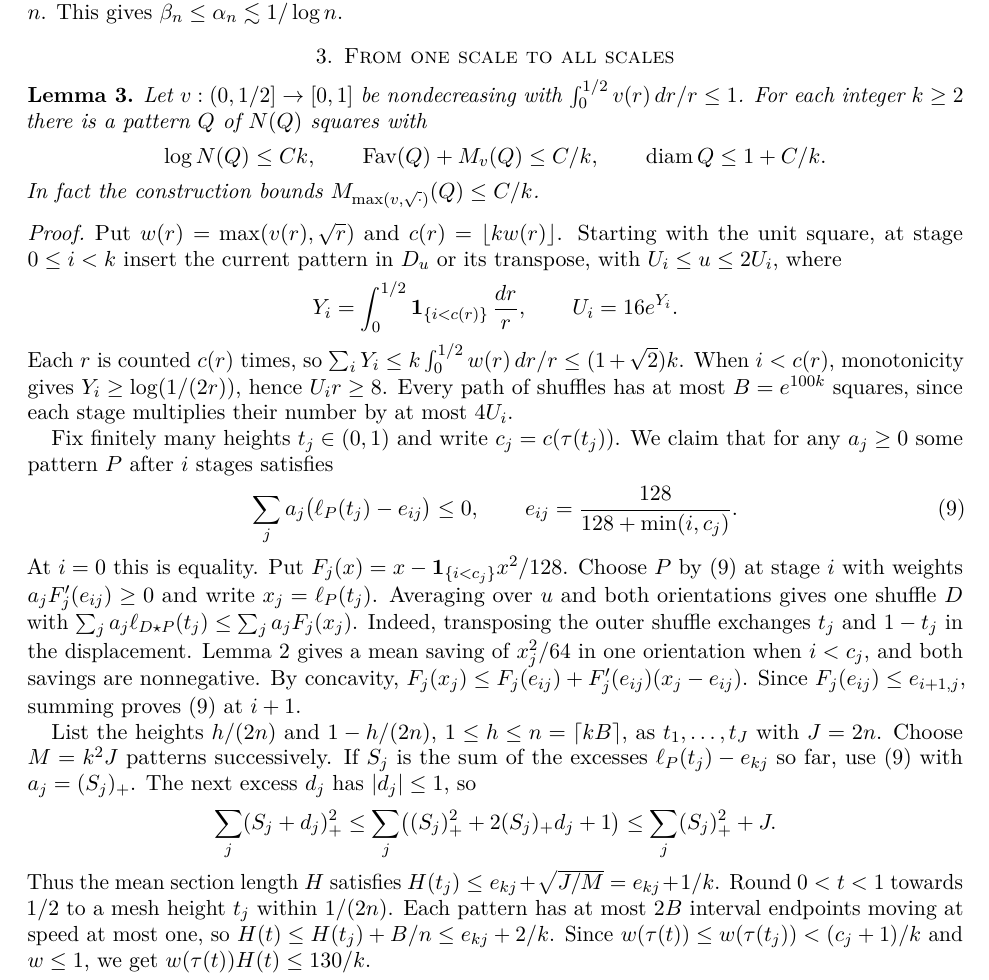
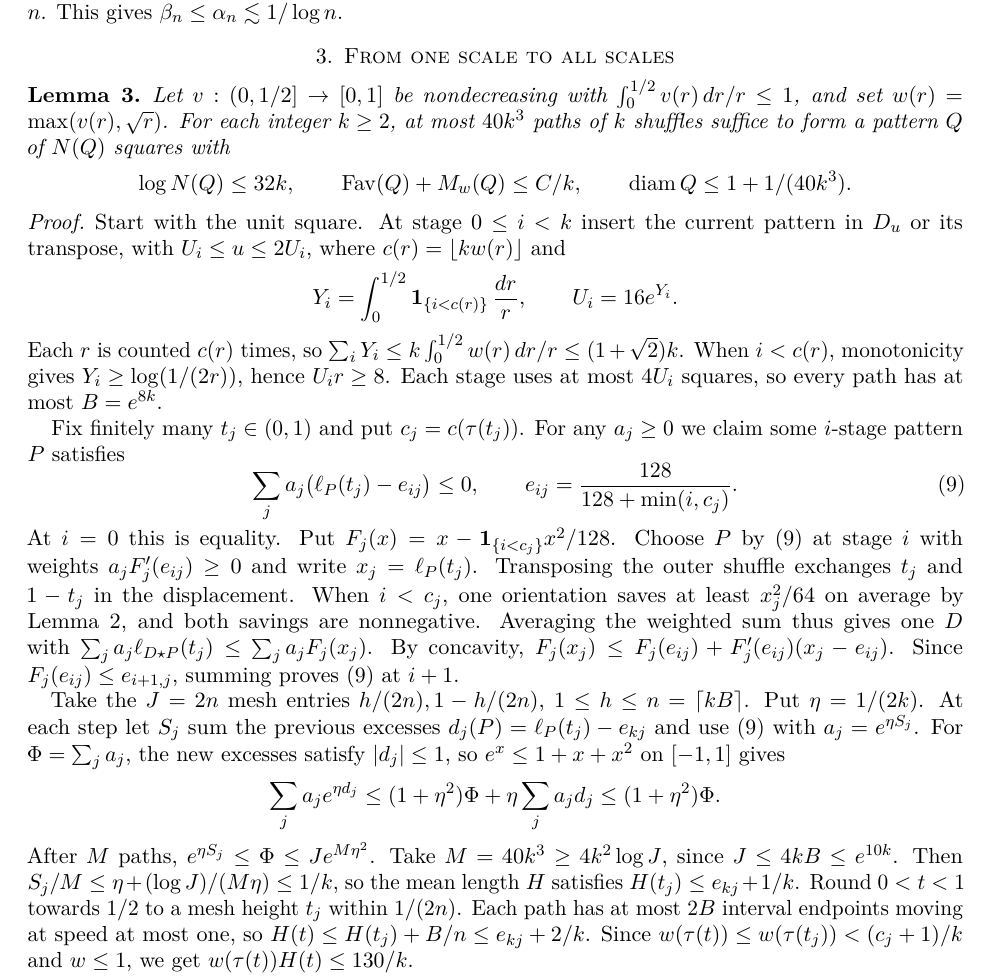
Before and after one commit to SergiuBisceanu/logarithmic-bound, a LaTeX paper (permutation-strips.tex): part of page 4 of 5, cut so that both start at the same text. Compiled offline with pdfLaTeX.

Commit message:
Recover the cubic shuffle path bound with deterministic exponential weights

```diff
--- a/permutation-strips.tex
+++ b/permutation-strips.tex
@@ -224,30 +224,28 @@ Stop the first time $A\le1/k$. Each reciprocal gain is bounded below by an absol
 \section{From one scale to all scales}
 
 \begin{lemma}\label{lem:block}
-Let $v:(0,1/2]\to[0,1]$ be nondecreasing with $\int_0^{1/2}v(r)\,dr/r\le1$. For each integer $k\ge2$ there is a pattern $Q$ of $N(Q)$ squares with
+Let $v:(0,1/2]\to[0,1]$ be nondecreasing with $\int_0^{1/2}v(r)\,dr/r\le1$, and set $w(r)=\max(v(r),\sqrt r)$. For each integer $k\ge2$, at most $40k^3$ paths of $k$ shuffles suffice to form a pattern $Q$ of $N(Q)$ squares with
 \[
- \log N(Q)\le Ck,\qquad \Fav(Q)+M_v(Q)\le C/k,\qquad \diam Q\le1+C/k.
+ \log N(Q)\le32k,\qquad \Fav(Q)+M_w(Q)\le C/k,\qquad \diam Q\le1+1/(40k^3).
 \]
-In fact the construction bounds $M_{\max(v,\sqrt{\cdot})}(Q)\le C/k$.
 \end{lemma}
 \begin{proof}
-Put $w(r)=\max(v(r),\sqrt r)$ and $c(r)=\lfloor kw(r)\rfloor$. Starting with the unit square, at stage $0\le i<k$ insert the current pattern in $D_u$ or its transpose, with $U_i\le u\le2U_i$, where
+Start with the unit square. At stage $0\le i<k$ insert the current pattern in $D_u$ or its transpose, with $U_i\le u\le2U_i$, where $c(r)=\lfloor kw(r)\rfloor$ and
 \[
  Y_i=\int_0^{1/2}\mathbf1_{\{i<c(r)\}}\,\frac{dr}{r},\qquad U_i=16e^{Y_i}.
 \]
-Each $r$ is counted $c(r)$ times, so $\sum_iY_i\le k\int_0^{1/2}w(r)\,dr/r\le(1+\sqrt2)k$. When $i<c(r)$, monotonicity gives $Y_i\ge\log(1/(2r))$, hence $U_i r\ge8$. Every path of shuffles has at most $B=e^{100k}$ squares, since each stage multiplies their number by at most $4U_i$.
+Each $r$ is counted $c(r)$ times, so $\sum_iY_i\le k\int_0^{1/2}w(r)\,dr/r\le(1+\sqrt2)k$. When $i<c(r)$, monotonicity gives $Y_i\ge\log(1/(2r))$, hence $U_i r\ge8$. Each stage uses at most $4U_i$ squares, so every path has at most $B=e^{8k}$.
 
-Fix finitely many heights $t_j\in(0,1)$ and write $c_j=c(\tau(t_j))$. We claim that for any $a_j\ge0$ some pattern $P$ after $i$ stages satisfies
+Fix finitely many $t_j\in(0,1)$ and put $c_j=c(\tau(t_j))$. For any $a_j\ge0$ we claim some $i$-stage pattern $P$ satisfies
 \begin{equation}\label{eq:test}
  \sum_j a_j\bigl(\ell_P(t_j)-e_{ij}\bigr)\le0,\qquad
  e_{ij}=\frac{128}{128+\min(i,c_j)} .
 \end{equation}
-At $i=0$ this is equality. Put $F_j(x)=x-\mathbf1_{\{i<c_j\}}x^2/128$. Choose $P$ by \eqref{eq:test} at stage $i$ with weights $a_jF'_j(e_{ij})\ge0$ and write $x_j=\ell_P(t_j)$. Averaging over $u$ and both orientations gives one shuffle $D$ with $\sum_j a_j\ell_{D\star P}(t_j)\le\sum_j a_jF_j(x_j)$. Indeed, transposing the outer shuffle exchanges $t_j$ and $1-t_j$ in the displacement. Lemma~\ref{lem:scale} gives a mean saving of $x_j^2/64$ in one orientation when $i<c_j$, and both savings are nonnegative. By concavity, $F_j(x_j)\le F_j(e_{ij})+F'_j(e_{ij})(x_j-e_{ij})$. Since $F_j(e_{ij})\le e_{i+1,j}$, summing proves \eqref{eq:test} at $i+1$.
+At $i=0$ this is equality. Put $F_j(x)=x-\mathbf1_{\{i<c_j\}}x^2/128$. Choose $P$ by \eqref{eq:test} at stage $i$ with weights $a_jF'_j(e_{ij})\ge0$ and write $x_j=\ell_P(t_j)$. Transposing the outer shuffle exchanges $t_j$ and $1-t_j$ in the displacement. When $i<c_j$, one orientation saves at least $x_j^2/64$ on average by Lemma~\ref{lem:scale}, and both savings are nonnegative. Averaging the weighted sum thus gives one $D$ with $\sum_j a_j\ell_{D\star P}(t_j)\le\sum_j a_j F_j(x_j)$. By concavity, $F_j(x_j)\le F_j(e_{ij})+F'_j(e_{ij})(x_j-e_{ij})$. Since $F_j(e_{ij})\le e_{i+1,j}$, summing proves \eqref{eq:test} at $i+1$.
 
-List the heights $h/(2n)$ and $1-h/(2n)$, $1\le h\le n=\lceil kB\rceil$, as $t_1,\ldots,t_J$ with $J=2n$. Choose $M=k^2J$ patterns successively. If $S_j$ is the sum of the excesses $\ell_P(t_j)-e_{kj}$ so far, use \eqref{eq:test} with $a_j=(S_j)_+$. The next excess $d_j$ has $|d_j|\le1$, so
+Take the $J=2n$ mesh entries $h/(2n),1-h/(2n)$, $1\le h\le n=\lceil kB\rceil$. Put $\eta=1/(2k)$. At each step let $S_j$ sum the previous excesses $d_j(P)=\ell_P(t_j)-e_{kj}$ and use \eqref{eq:test} with $a_j=e^{\eta S_j}$. For $\Phi=\sum_j a_j$, the new excesses satisfy $|d_j|\le1$, so $e^x\le1+x+x^2$ on $[-1,1]$ gives
 \[
- \sum_j(S_j+d_j)_+^2\le\sum_j\bigl((S_j)_+^2+2(S_j)_+d_j+1\bigr)
- \le\sum_j(S_j)_+^2+J .
+ \sum_j a_j e^{\eta d_j}\le (1+\eta^2)\Phi+\eta\sum_j a_jd_j\le(1+\eta^2)\Phi .
 \]
-Thus the mean section length $H$ satisfies $H(t_j)\le e_{kj}+\sqrt{J/M}=e_{kj}+1/k$. Round $0<t<1$ towards $1/2$ to a mesh height $t_j$ within $1/(2n)$. Each pattern has at most $2B$ interval endpoints moving at speed at most one, so $H(t)\le H(t_j)+B/n\le e_{kj}+2/k$. Since $w(\tau(t))\le w(\tau(t_j))<(c_j+1)/k$ and $w\le1$, we get $w(\tau(t))H(t)\le130/k$.
+After $M$ paths, $e^{\eta S_j}\le\Phi\le Je^{M\eta^2}$. Take $M=40k^3\ge4k^2\log J$, since $J\le4kB\le e^{10k}$. Then $S_j/M\le\eta+(\log J)/(M\eta)\le1/k$, so the mean length $H$ satisfies $H(t_j)\le e_{kj}+1/k$. Round $0<t<1$ towards $1/2$ to a mesh height $t_j$ within $1/(2n)$. Each path has at most $2B$ interval endpoints moving at speed at most one, so $H(t)\le H(t_j)+B/n\le e_{kj}+2/k$. Since $w(\tau(t))\le w(\tau(t_j))<(c_j+1)/k$ and $w\le1$, we get $w(\tau(t))H(t)\le130/k$.
 
```
Also changed, not shown: README.md, permutation-strips.pdf, permutation-strips.tex (2 more changed lines), 4 other files.
